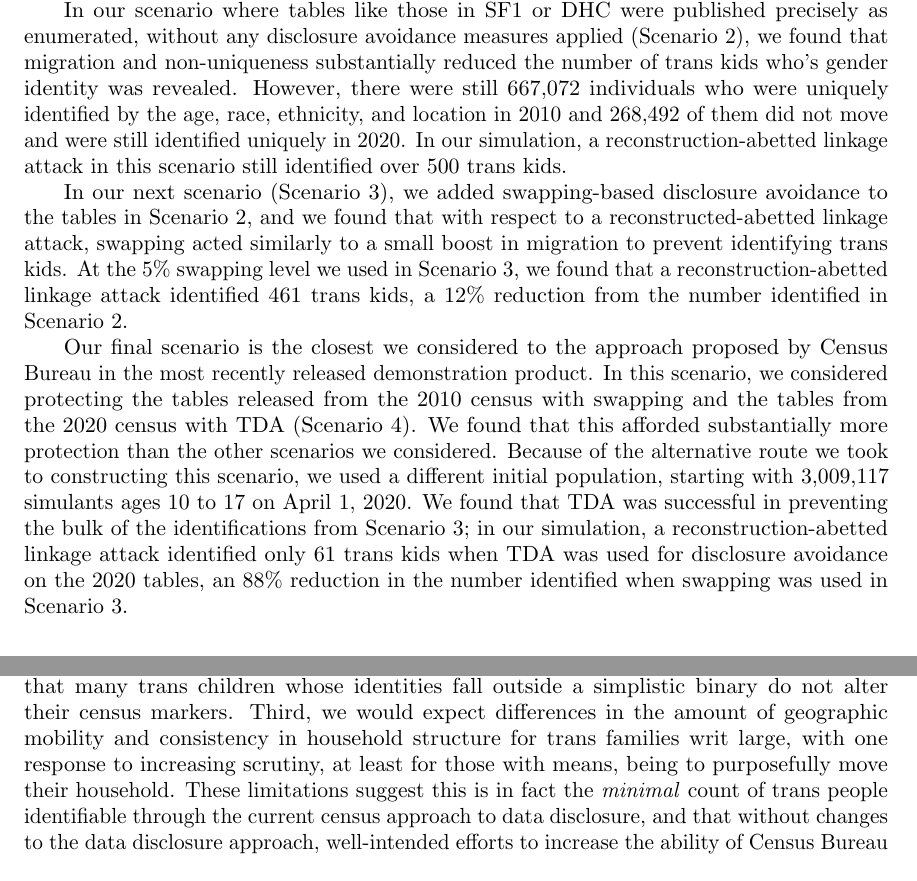
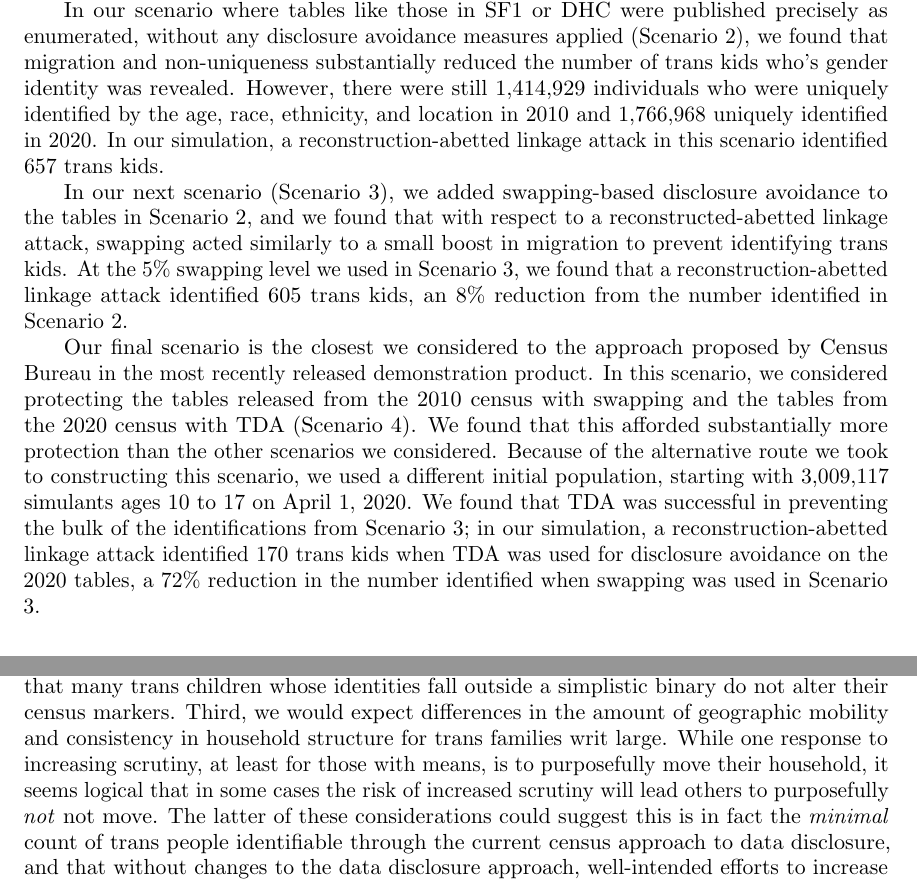
Before and after one commit to aflaxman/linked_census_disclosure, a LaTeX document (tex/note.tex): two parts of pages 6 and 7 of 8, joined at a grey line, cut so that both start at the same text. Compiled offline with pdfLaTeX.

Commit message:
Edits with better linkage attack results

```diff
--- a/tex/note.tex
+++ b/tex/note.tex
@@ -132,11 +132,11 @@ Taking these together implied that in our simulation there were $(3,095,857 \tex
 
 We found that in our scenario with extreme disclosure, where individual-level data with linkable names was published (Scenario 1), linking between 2010 and 2020 census data to identify individuals with discordantly reported values for sex would identify over 6,000 trans kids, accounting for 38\% of all trans kids in our simulated version of Texas (the remaining 62\% were not identified because their reported sex was concordant in both censuses).
 
-In our scenario where tables like those in SF1 or DHC were published precisely as enumerated, without any disclosure avoidance measures applied (Scenario 2), we found that migration and non-uniqueness substantially reduced the number of trans kids who's gender identity was revealed.  However, there were still 667,072 individuals who were uniquely identified by the age, race, ethnicity, and location in 2010 and 268,492 of them did not move and were still identified uniquely in 2020.  In our simulation, a reconstruction-abetted linkage attack in this scenario still identified over 500 trans kids.
+In our scenario where tables like those in SF1 or DHC were published precisely as enumerated, without any disclosure avoidance measures applied (Scenario 2), we found that migration and non-uniqueness substantially reduced the number of trans kids who's gender identity was revealed.  However, there were still 1,414,929 individuals who were uniquely identified by the age, race, ethnicity, and location in 2010 and 1,766,968 uniquely identified in 2020.  In our simulation, a reconstruction-abetted linkage attack in this scenario identified 657 trans kids.
 
-In our next scenario (Scenario 3), we added swapping-based disclosure avoidance to the tables in Scenario 2, and we found that with respect to a reconstructed-abetted linkage attack, swapping acted similarly to a small boost in migration to prevent identifying trans kids.  At the 5\% swapping level we used in Scenario 3, we found that a reconstruction-abetted linkage attack identified 461 trans kids, a 12\% reduction from the number identified in Scenario 2.
+In our next scenario (Scenario 3), we added swapping-based disclosure avoidance to the tables in Scenario 2, and we found that with respect to a reconstructed-abetted linkage attack, swapping acted similarly to a small boost in migration to prevent identifying trans kids.  At the 5\% swapping level we used in Scenario 3, we found that a reconstruction-abetted linkage attack identified 605 trans kids, an 8\% reduction from the number identified in Scenario 2.
 
-Our final scenario is the closest we considered to the approach proposed by Census Bureau in the most recently released demonstration product. In this scenario, we considered protecting the tables released from the 2010 census with swapping and the tables from the 2020 census with TDA (Scenario 4).  We found that this afforded substantially more protection than the other scenarios we considered.  Because of the alternative route we took to constructing this scenario, we used a different initial population, starting with 3,009,117 simulants ages 10 to 17 on April 1, 2020.  We found that TDA was successful in preventing the bulk of the identifications from Scenario 3; in our simulation, a reconstruction-abetted linkage attack identified only 61 trans kids when TDA was used for disclosure avoidance on the 2020 tables, an 88\% reduction in the number identified when swapping was used in Scenario 3.
+Our final scenario is the closest we considered to the approach proposed by Census Bureau in the most recently released demonstration product. In this scenario, we considered protecting the tables released from the 2010 census with swapping and the tables from the 2020 census with TDA (Scenario 4).  We found that this afforded substantially more protection than the other scenarios we considered.  Because of the alternative route we took to constructing this scenario, we used a different initial population, starting with 3,009,117 simulants ages 10 to 17 on April 1, 2020.  We found that TDA was successful in preventing the bulk of the identifications from Scenario 3; in our simulation, a reconstruction-abetted linkage attack identified 170 trans kids when TDA was used for disclosure avoidance on the 2020 tables, a 72\% reduction in the number identified when swapping was used in Scenario 3.
 
 \section{Discussion}
 
@@ -152,7 +152,7 @@ Second, our simple model of how sex was reported in 2020 census for trans kids c
 
 As mentioned in the methods section, our approach to Scenario 4 is more complicated than we would have liked.  However, the approach we used in this work has a strength alluded to above, because it uses SF1 data that has been perturbed by the swapping approach actually employed by Census Bureau in the 2010 Decennial Census, the details of which are not publicly available.
 
-We would also like to emphasise three limitations specific to our model of trans children. First, our assumption of a uniform probability of markers changing between census years is overly-simplistic; we would expect that, in practice, the likelihood of changes is variable depending on both the respondent family's context and the individual perspective of the child and their parent(s). Second, the limited range of sex options on the census means that many trans children whose identities fall outside a simplistic binary do not alter their census markers. Third, we would expect differences in the amount of geographic mobility and consistency in household structure for trans families writ large, with one response to increasing scrutiny, at least for those with means, being to purposefully move their household. These limitations suggest this is in fact the \textit{minimal} count of trans people identifiable through the current census approach to data disclosure, and that without changes to the data disclosure approach, well-intended efforts to increase the ability of Census Bureau instruments to record and represent trans people (see \cite{whfactsheet}) could  increase the risk of identifiability and harm.
+We would also like to emphasise three limitations specific to our model of trans children. First, our assumption of a uniform probability of markers changing between census years is overly-simplistic; we would expect that, in practice, the likelihood of changes is variable depending on both the respondent family's context and the individual perspective of the child and their parent(s). Second, the limited range of sex options on the census means that many trans children whose identities fall outside a simplistic binary do not alter their census markers. Third, we would expect differences in the amount of geographic mobility and consistency in household structure for trans families writ large. While one response to increasing scrutiny, at least for those with means, is to purposefully move their household, it seems logical that in some cases the risk of increased scrutiny will lead others to purposefully \emph{not} not move. The latter of these considerations could  suggest this is in fact the \textit{minimal} count of trans people identifiable through the current census approach to data disclosure, and that without changes to the data disclosure approach, well-intended efforts to increase the ability of Census Bureau instruments to record and represent trans people (see \cite{whfactsheet}) could  increase the risk of identifiability and harm.
 
 Although the focus of this piece is on trans \textit{children}---specifically, those under 18 in both the 2010 and 2020 census, with different sex records in each---it is worth emphasising that they are not the only people at risk. With the addition of more census tranches (say, 2000, or, going forward, 2030), the range of people at risk of disclosing their transgender status would expand to include trans adults, many of whom, if they have children, are also being targeted for additional scrutiny by state bodies.
 
```
Also changed, not shown: tex/note.tex (6 more changed lines).
